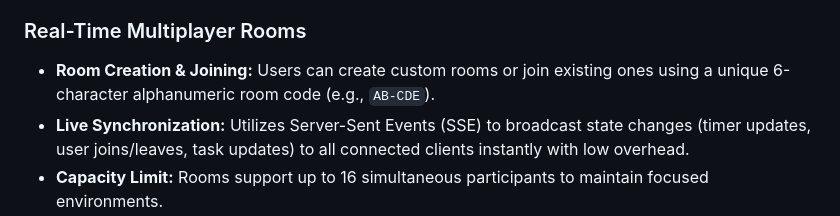
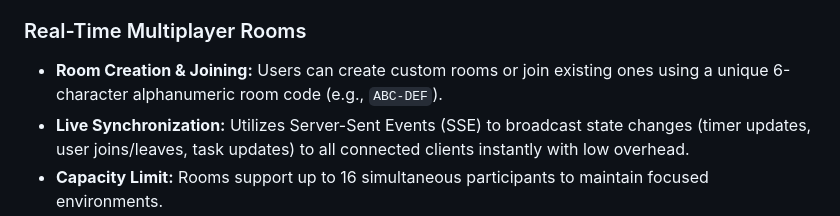
Before and after one commit to Rhyslos/Pomodoro-App, a Markdown page: README.md, the part around the change. Rendered like a GitHub page.

```diff
--- a/README.md
+++ b/README.md
@@ -11,7 +11,7 @@ A real-time, multiplayer Pomodoro timer application designed for study groups, r
 * **Account Control:** Users can change passwords or securely delete their accounts and associated data.
 
 ### Real-Time Multiplayer Rooms
-* **Room Creation & Joining:** Users can create custom rooms or join existing ones using a unique 6-character alphanumeric room code (e.g., `AB-CDE`).
+* **Room Creation & Joining:** Users can create custom rooms or join existing ones using a unique 6-character alphanumeric room code (e.g., `ABC-DEF`).
 * **Live Synchronization:** Utilizes Server-Sent Events (SSE) to broadcast state changes (timer updates, user joins/leaves, task updates) to all connected clients instantly with low overhead.
 * **Capacity Limit:** Rooms support up to 16 simultaneous participants to maintain focused environments.
 
```
